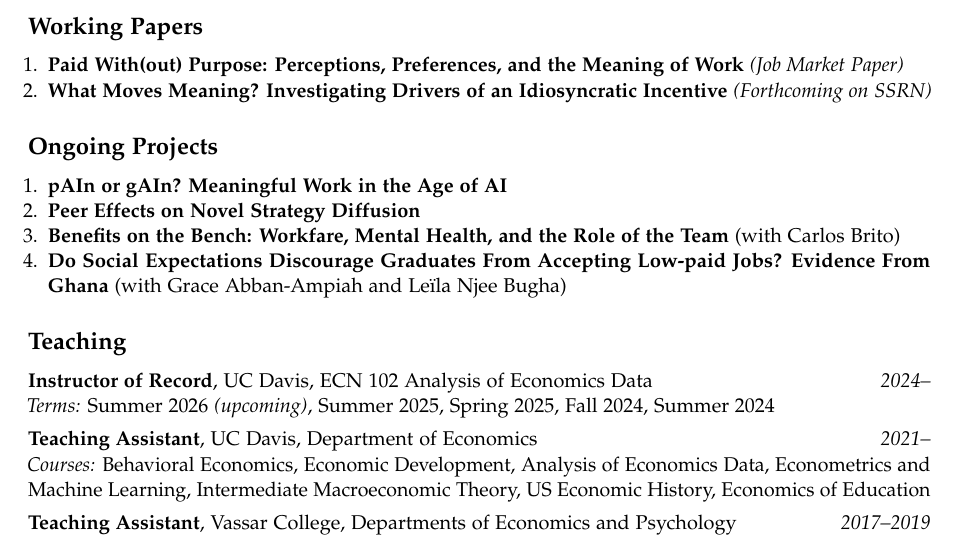
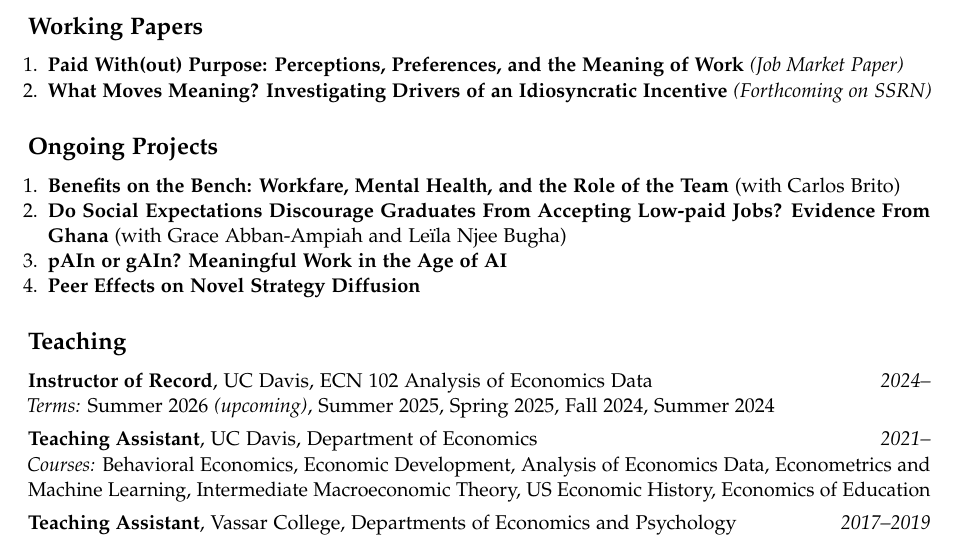
Before and after one commit to remybeauregard/remybeauregard.github.io, a Quarto document (cv.qmd): part of page 1 of 2, cut so that both start at the same text. The pictures show the output file cv.pdf that the author committed with the source.

Commit message:
.
Co-authored-by: Copilot <copilot@github.com>

```diff
--- a/cv.qmd
+++ b/cv.qmd
@@ -159,10 +159,10 @@ Behavioral economics, experimental economics, development economics
 
 ## Ongoing Projects
 
-1. **pAIn or gAIn? Meaningful Work in the Age of AI**
-2. **Peer Effects on Novel Strategy Diffusion**
-3. **Benefits on the Bench: Workfare, Mental Health, and the Role of the Team** (with Carlos Brito)
-4. **Do Social Expectations Discourage Graduates From Accepting Low-paid Jobs? Evidence From Ghana** (with Grace Abban-Ampiah and Leïla Njee Bugha)
+1. **Benefits on the Bench: Workfare, Mental Health, and the Role of the Team** (with Carlos Brito)
+2. **Do Social Expectations Discourage Graduates From Accepting Low-paid Jobs? Evidence From Ghana** (with Grace Abban-Ampiah and Leïla Njee Bugha)
+3. **pAIn or gAIn? Meaningful Work in the Age of AI**
+4. **Peer Effects on Novel Strategy Diffusion**
 
 ## Teaching
 
```
Also changed, not shown: cv.html, cv.pdf.
